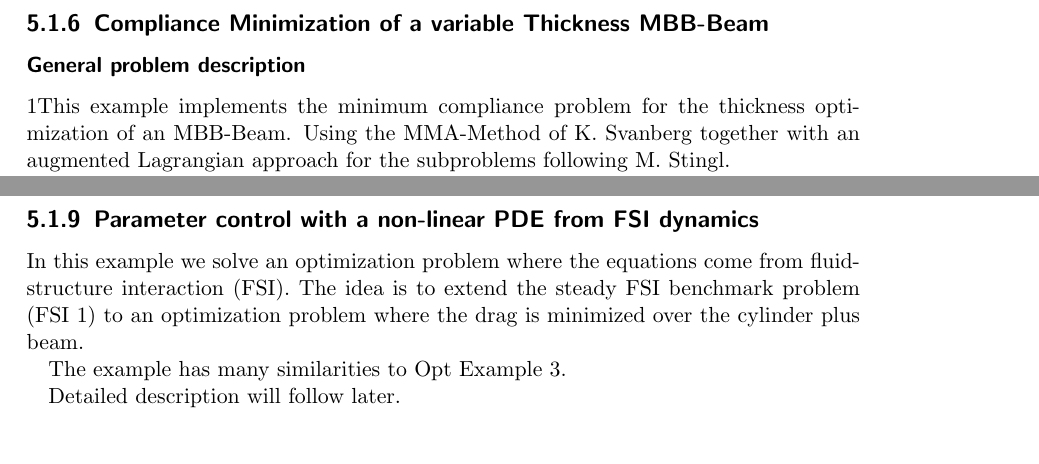
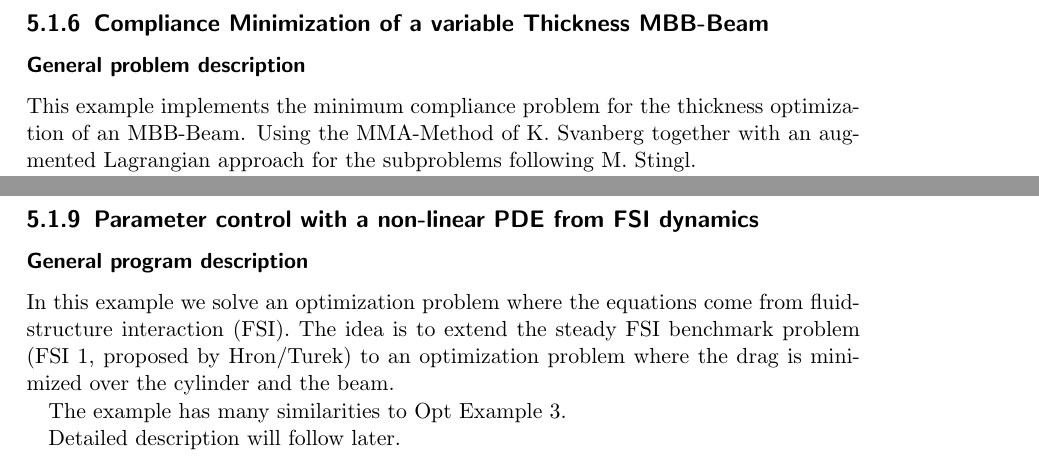
Before and after one commit to winnifried/dopelib, a LaTeX thesis (Examples/description.tex, which reads Examples/OPT/StatPDE/Example6/content.tex, Examples/OPT/StatPDE/Example9/content.tex): two parts of pages 57 and 60 of 65, joined at a grey line, cut so that both start at the same text. Compiled offline with pdfLaTeX.

Commit message:
Finished overhaul of OPT StatPDE examples. 7 and 8 are untested due to missing snopt

```diff
--- a/Examples/OPT/StatPDE/Example6/content.tex
+++ b/Examples/OPT/StatPDE/Example6/content.tex
@@ -1,5 +1,5 @@
 \subsubsection{General problem description}
-1This example implements the minimum compliance problem for the thickness optimization
+This example implements the minimum compliance problem for the thickness optimization
 of an MBB-Beam. Using the MMA-Method of K. Svanberg together with an augmented Lagrangian
 approach for the subproblems following M. Stingl.
 %\todo{Gleichung, reference}
--- a/Examples/OPT/StatPDE/Example9/content.tex
+++ b/Examples/OPT/StatPDE/Example9/content.tex
@@ -1,8 +1,9 @@
+\subsubsection{General program description}
 In this example we solve an optimization problem where
 the equations come from fluid-structure interaction (FSI). The idea
-is to extend the steady FSI benchmark problem (FSI 1) to an optimization
-problem where the drag is minimized over the cylinder plus beam.
+is to extend the steady FSI benchmark problem (FSI 1, proposed by Hron/Turek) to an optimization
+problem where the drag is minimized over the cylinder and the beam.
 
 The example has many similarities to Opt Example 3.
 
-Detailed description will follow later.
+Detailed description will follow later. %TODO
```
Also changed, not shown: Examples/description_full.pdf, 14 other files.
